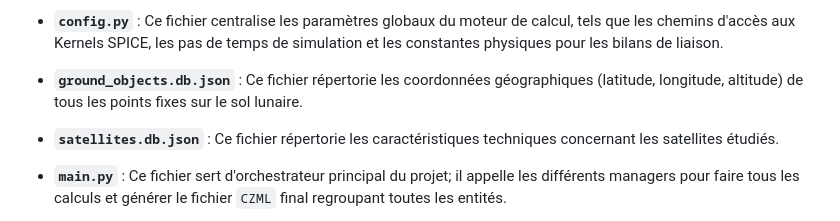
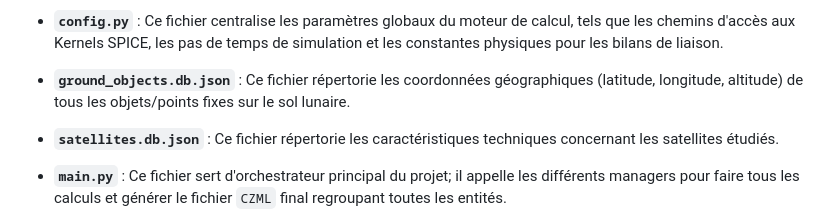
Before and after one commit to csu-grenoble/selenet, a Markdown page: orbit-generator/README_fr.md, the part around the change. Rendered like a GitHub page.

```diff
--- a/orbit-generator/README_fr.md
+++ b/orbit-generator/README_fr.md
@@ -57,7 +57,7 @@ Voici l'explication de chaque dossier et fichiers :
 
 * **`config.py`** : Ce fichier centralise les paramètres globaux du moteur de calcul, tels que les chemins d'accès aux Kernels SPICE, les pas de temps de simulation et les constantes physiques pour les bilans de liaison.
 
-* **`ground_objects.db.json`** : Ce fichier répertorie les coordonnées géographiques (latitude, longitude, altitude) de tous les points fixes sur le sol lunaire.
+* **`ground_objects.db.json`** : Ce fichier répertorie les coordonnées géographiques (latitude, longitude, altitude) de tous les objets/points fixes sur le sol lunaire.
 
 * **`satellites.db.json`** : Ce fichier répertorie les caractéristiques techniques concernant les satellites étudiés.
 
```
